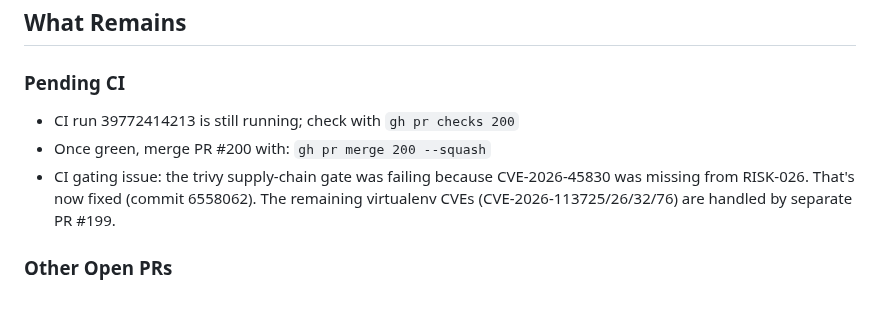
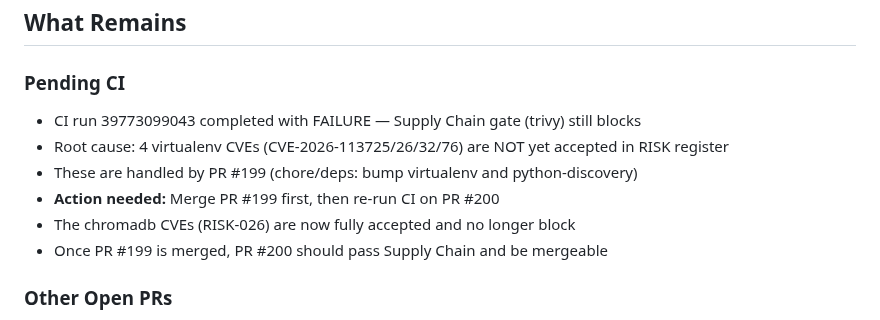
Before and after one commit to Er-Sajan-PLG/JARVIS, a Markdown page: HANDOFF-2026-10-22.md, the part around the change. Rendered like a GitHub page.

Commit message:
docs: update handoff with CI failure root cause

```diff
--- a/HANDOFF-2026-10-22.md
+++ b/HANDOFF-2026-10-22.md
@@ -46,9 +46,12 @@ All 4 are **not reachable** in JARVIS's deployment:
 ## What Remains
 
 ### Pending CI
-- CI run 39772414213 is still running; check with `gh pr checks 200`
-- Once green, merge PR #200 with: `gh pr merge 200 --squash`
-- CI gating issue: the trivy supply-chain gate was failing because CVE-2026-45830 was missing from RISK-026. That's now fixed (commit 6558062). The remaining virtualenv CVEs (CVE-2026-113725/26/32/76) are handled by separate PR #199.
+- CI run 39773099043 completed with FAILURE — Supply Chain gate (trivy) still blocks
+- Root cause: 4 virtualenv CVEs (CVE-2026-113725/26/32/76) are NOT yet accepted in RISK register
+- These are handled by PR #199 (chore/deps: bump virtualenv and python-discovery)
+- **Action needed:** Merge PR #199 first, then re-run CI on PR #200
+- The chromadb CVEs (RISK-026) are now fully accepted and no longer block
+- Once PR #199 is merged, PR #200 should pass Supply Chain and be mergeable
 
 ### Other Open PRs
 - PR #199 — chore(deps): bump virtualenv and python-discovery (handles virtualenv CVEs)
```
